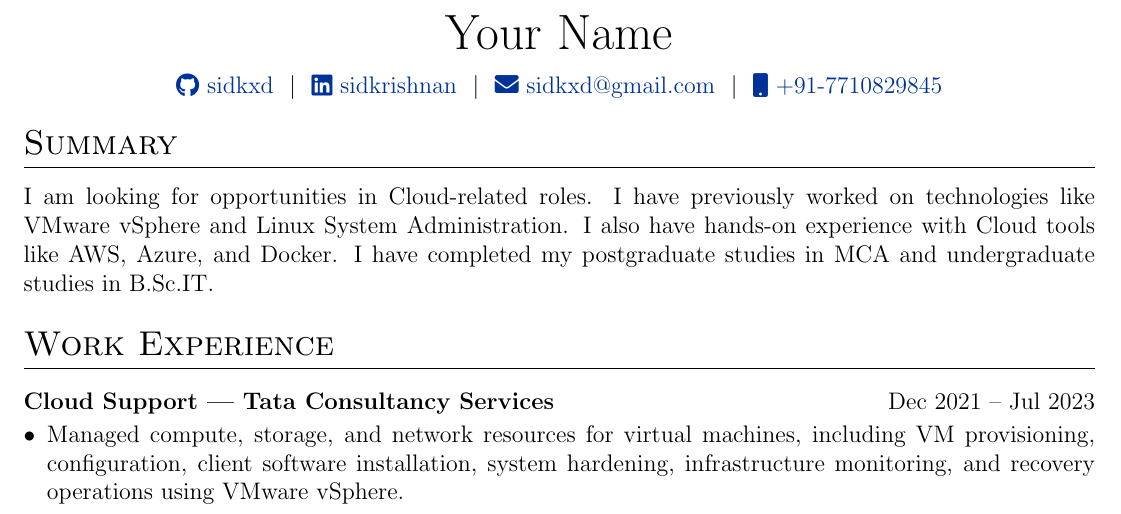
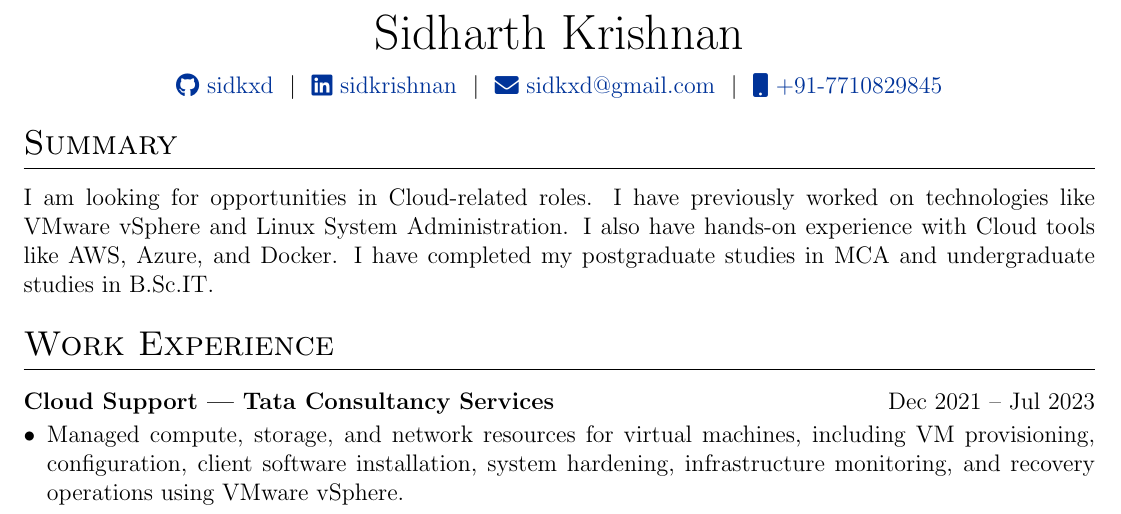
Before and after one commit to sidkxd/my-cv, a LaTeX CV (cv.tex): part of the page, cut at the place of the change. Compiled offline with pdfLaTeX.

Commit message:
Update cv.tex

```diff
--- a/cv.tex
+++ b/cv.tex
@@ -142,7 +142,7 @@
 % \end{tabularx}
 
 \begin{tabularx}{\linewidth}{@{} C @{}}
-\Huge{Your Name} \\[7.5pt]
+\Huge{Sidharth Krishnan} \\[7.5pt]
 \href{https://github.com/sidkxd}{\raisebox{-0.05\height}\faGithub\ sidkxd} \ $|$ \
 \href{https://linkedin.com/in/sidkrishnan}{\raisebox{-0.05\height}\faLinkedin\ sidkrishnan} \ $|$ \
 \href{mailto:sidkxd@gmail.com}{\raisebox{-0.05\height}\faEnvelope \ sidkxd@gmail.com} \ $|$ \
```
